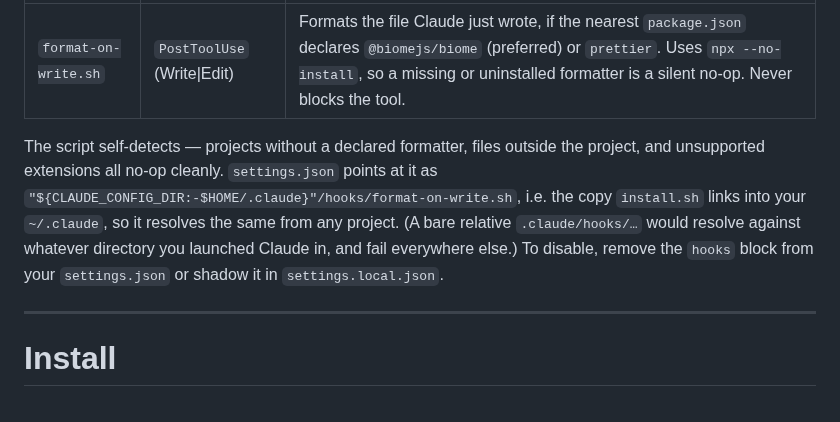
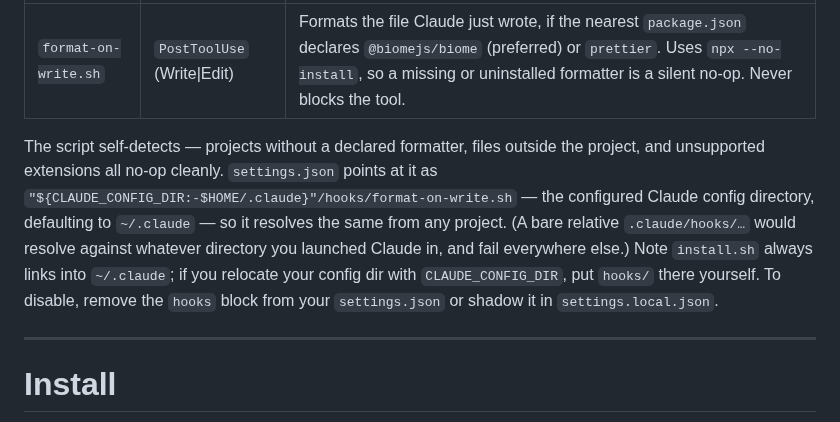
Before and after one commit to cbmono/ai-setup, a Markdown page: README.md, the part around the change. Drawn GitHub-style.

```diff
--- a/README.md
+++ b/README.md
@@ -438,7 +438,7 @@ Two behaviors worth knowing before you rely on it:
 | -------------------- | --------------------------- | ------------------------------------------------------------------------------------------------------------------------------------------------------------------------------------------------------------------------- |
 | `format-on-write.sh` | `PostToolUse` (Write\|Edit) | Formats the file Claude just wrote, if the nearest `package.json` declares `@biomejs/biome` (preferred) or `prettier`. Uses `npx --no-install`, so a missing or uninstalled formatter is a silent no-op. Never blocks the tool. |
 
-The script self-detects — projects without a declared formatter, files outside the project, and unsupported extensions all no-op cleanly. `settings.json` points at it as `"${CLAUDE_CONFIG_DIR:-$HOME/.claude}"/hooks/format-on-write.sh`, i.e. the copy `install.sh` links into your `~/.claude`, so it resolves the same from any project. (A bare relative `.claude/hooks/…` would resolve against whatever directory you launched Claude in, and fail everywhere else.) To disable, remove the `hooks` block from your `settings.json` or shadow it in `settings.local.json`.
+The script self-detects — projects without a declared formatter, files outside the project, and unsupported extensions all no-op cleanly. `settings.json` points at it as `"${CLAUDE_CONFIG_DIR:-$HOME/.claude}"/hooks/format-on-write.sh` — the configured Claude config directory, defaulting to `~/.claude` — so it resolves the same from any project. (A bare relative `.claude/hooks/…` would resolve against whatever directory you launched Claude in, and fail everywhere else.) Note `install.sh` always links into `~/.claude`; if you relocate your config dir with `CLAUDE_CONFIG_DIR`, put `hooks/` there yourself. To disable, remove the `hooks` block from your `settings.json` or shadow it in `settings.local.json`.
 
 ---
 
```
Also changed, not shown: .claude/README.md (+1 -1 lines), CLAUDE.md (+1 -1 lines).
